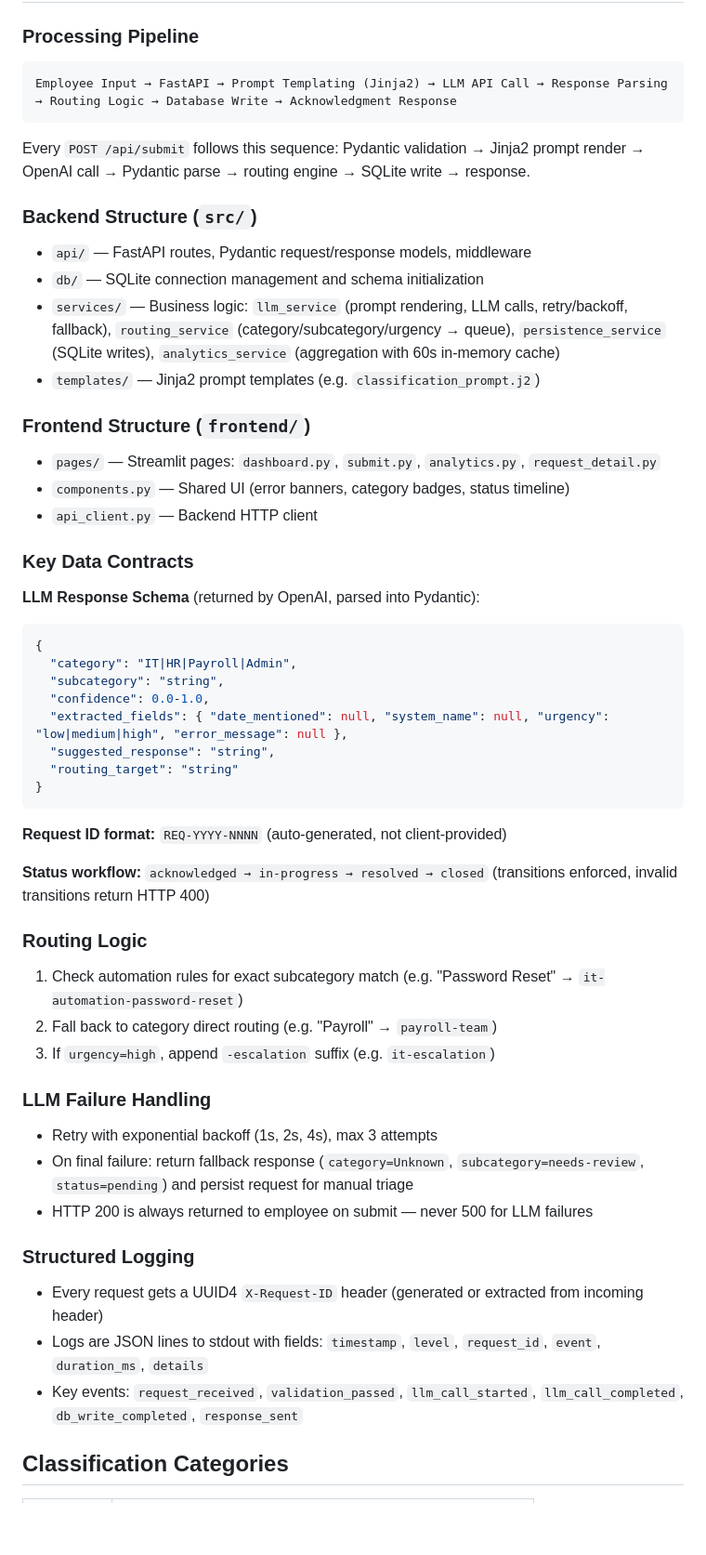
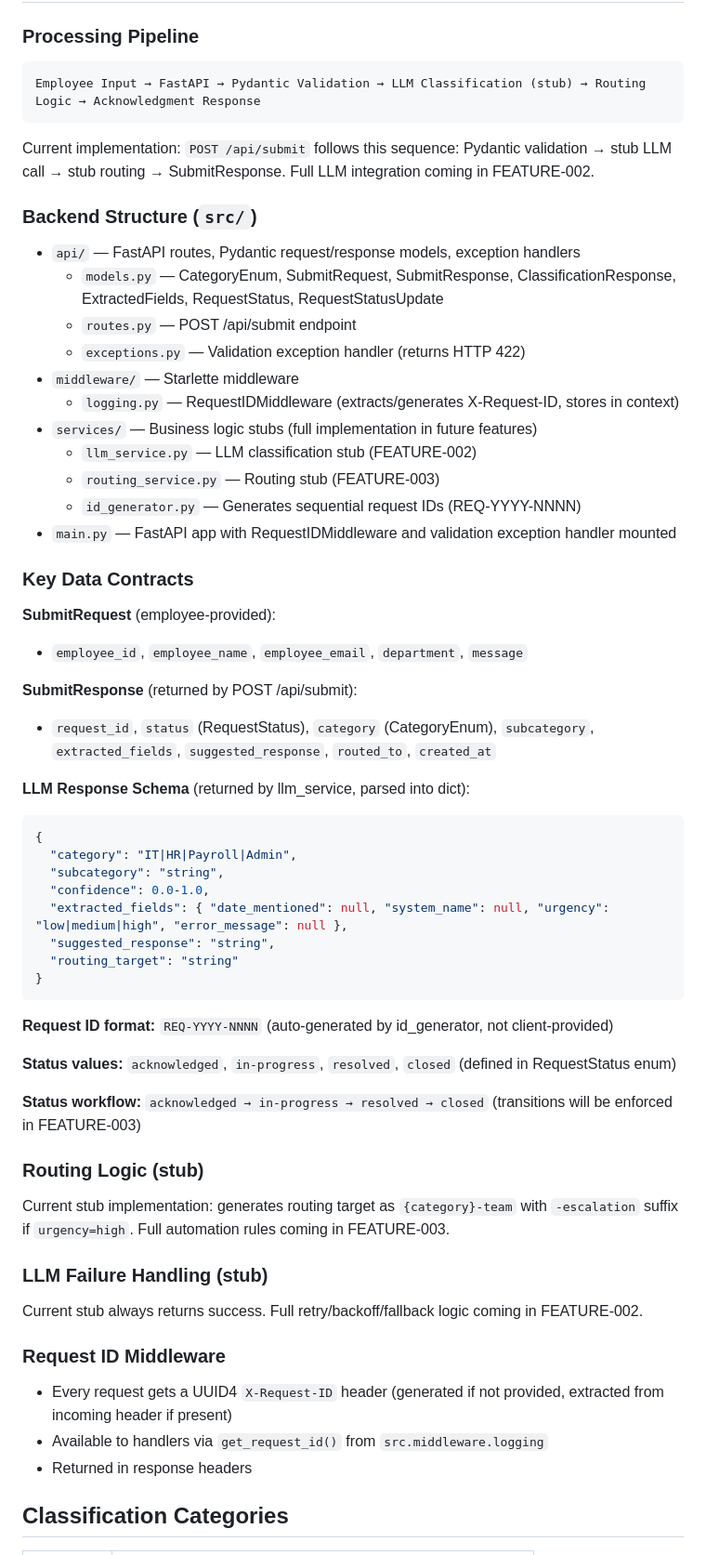
Before and after one commit to sumitdas1984/office-genie-sdd, a Markdown page: CLAUDE.md, the part around one of its changes. Shown at 93% size. Rendered like a GitHub page; blank space fills up the shorter version.

Commit message:
docs: update CLAUDE.md after FEATURE-001 implementation
Reflect actual file structure (api/models.py, api/routes.py,
api/exceptions.py, middleware/logging.py, services/). Document
implemented endpoints and remove references to unimplemented
components (db/, templates/, persistence/analytics services,
frontend/).

Co-Authored-By: Claude Opus 4.7 <noreply@anthropic.com>

````diff
--- a/CLAUDE.md
+++ b/CLAUDE.md
@@ -23,27 +23,35 @@ uv run pytest
 ### Processing Pipeline
 
 ```
-Employee Input → FastAPI → Prompt Templating (Jinja2) → LLM API Call → Response Parsing → Routing Logic → Database Write → Acknowledgment Response
+Employee Input → FastAPI → Pydantic Validation → LLM Classification (stub) → Routing Logic → Acknowledgment Response
 ```
 
-Every `POST /api/submit` follows this sequence: Pydantic validation → Jinja2 prompt render → OpenAI call → Pydantic parse → routing engine → SQLite write → response.
+Current implementation: `POST /api/submit` follows this sequence: Pydantic validation → stub LLM call → stub routing → SubmitResponse.
+Full LLM integration coming in FEATURE-002.
 
 ### Backend Structure (`src/`)
 
-- `api/` — FastAPI routes, Pydantic request/response models, middleware
-- `db/` — SQLite connection management and schema initialization
-- `services/` — Business logic: `llm_service` (prompt rendering, LLM calls, retry/backoff, fallback), `routing_service` (category/subcategory/urgency → queue), `persistence_service` (SQLite writes), `analytics_service` (aggregation with 60s in-memory cache)
-- `templates/` — Jinja2 prompt templates (e.g. `classification_prompt.j2`)
-
-### Frontend Structure (`frontend/`)
-
-- `pages/` — Streamlit pages: `dashboard.py`, `submit.py`, `analytics.py`, `request_detail.py`
-- `components.py` — Shared UI (error banners, category badges, status timeline)
-- `api_client.py` — Backend HTTP client
+- `api/` — FastAPI routes, Pydantic request/response models, exception handlers
+  - `models.py` — CategoryEnum, SubmitRequest, SubmitResponse, ClassificationResponse, ExtractedFields, RequestStatus, RequestStatusUpdate
+  - `routes.py` — POST /api/submit endpoint
+  - `exceptions.py` — Validation exception handler (returns HTTP 422)
+- `middleware/` — Starlette middleware
+  - `logging.py` — RequestIDMiddleware (extracts/generates X-Request-ID, stores in context)
+- `services/` — Business logic stubs (full implementation in future features)
+  - `llm_service.py` — LLM classification stub (FEATURE-002)
+  - `routing_service.py` — Routing stub (FEATURE-003)
+  - `id_generator.py` — Generates sequential request IDs (REQ-YYYY-NNNN)
+- `main.py` — FastAPI app with RequestIDMiddleware and validation exception handler mounted
 
 ### Key Data Contracts
 
-**LLM Response Schema** (returned by OpenAI, parsed into Pydantic):
+**SubmitRequest** (employee-provided):
+- `employee_id`, `employee_name`, `employee_email`, `department`, `message`
+
+**SubmitResponse** (returned by POST /api/submit):
+- `request_id`, `status` (RequestStatus), `category` (CategoryEnum), `subcategory`, `extracted_fields`, `suggested_response`, `routed_to`, `created_at`
+
+**LLM Response Schema** (returned by llm_service, parsed into dict):
 ```json
 {
   "category": "IT|HR|Payroll|Admin",
@@ -55,27 +63,26 @@ Every `POST /api/submit` follows this sequence: Pydantic validation → Jinja2 p
 }
 ```
 
-**Request ID format:** `REQ-YYYY-NNNN` (auto-generated, not client-provided)
+**Request ID format:** `REQ-YYYY-NNNN` (auto-generated by id_generator, not client-provided)
 
-**Status workflow:** `acknowledged → in-progress → resolved → closed` (transitions enforced, invalid transitions return HTTP 400)
+**Status values:** `acknowledged`, `in-progress`, `resolved`, `closed` (defined in RequestStatus enum)
 
-### Routing Logic
+**Status workflow:** `acknowledged → in-progress → resolved → closed` (transitions will be enforced in FEATURE-003)
 
-1. Check automation rules for exact subcategory match (e.g. "Password Reset" → `it-automation-password-reset`)
-2. Fall back to category direct routing (e.g. "Payroll" → `payroll-team`)
-3. If `urgency=high`, append `-escalation` suffix (e.g. `it-escalation`)
+### Routing Logic (stub)
 
-### LLM Failure Handling
+Current stub implementation: generates routing target as `{category}-team` with `-escalation` suffix if `urgency=high`.
+Full automation rules coming in FEATURE-003.
 
-- Retry with exponential backoff (1s, 2s, 4s), max 3 attempts
-- On final failure: return fallback response (`category=Unknown`, `subcategory=needs-review`, `status=pending`) and persist request for manual triage
-- HTTP 200 is always returned to employee on submit — never 500 for LLM failures
+### LLM Failure Handling (stub)
 
-### Structured Logging
+Current stub always returns success. Full retry/backoff/fallback logic coming in FEATURE-002.
 
-- Every request gets a UUID4 `X-Request-ID` header (generated or extracted from incoming header)
-- Logs are JSON lines to stdout with fields: `timestamp`, `level`, `request_id`, `event`, `duration_ms`, `details`
-- Key events: `request_received`, `validation_passed`, `llm_call_started`, `llm_call_completed`, `db_write_completed`, `response_sent`
+### Request ID Middleware
+
+- Every request gets a UUID4 `X-Request-ID` header (generated if not provided, extracted from incoming header if present)
+- Available to handlers via `get_request_id()` from `src.middleware.logging`
+- Returned in response headers
 
 ## Classification Categories
 
````
Also changed, not shown: other parts of CLAUDE.md (+10 -10 lines).
